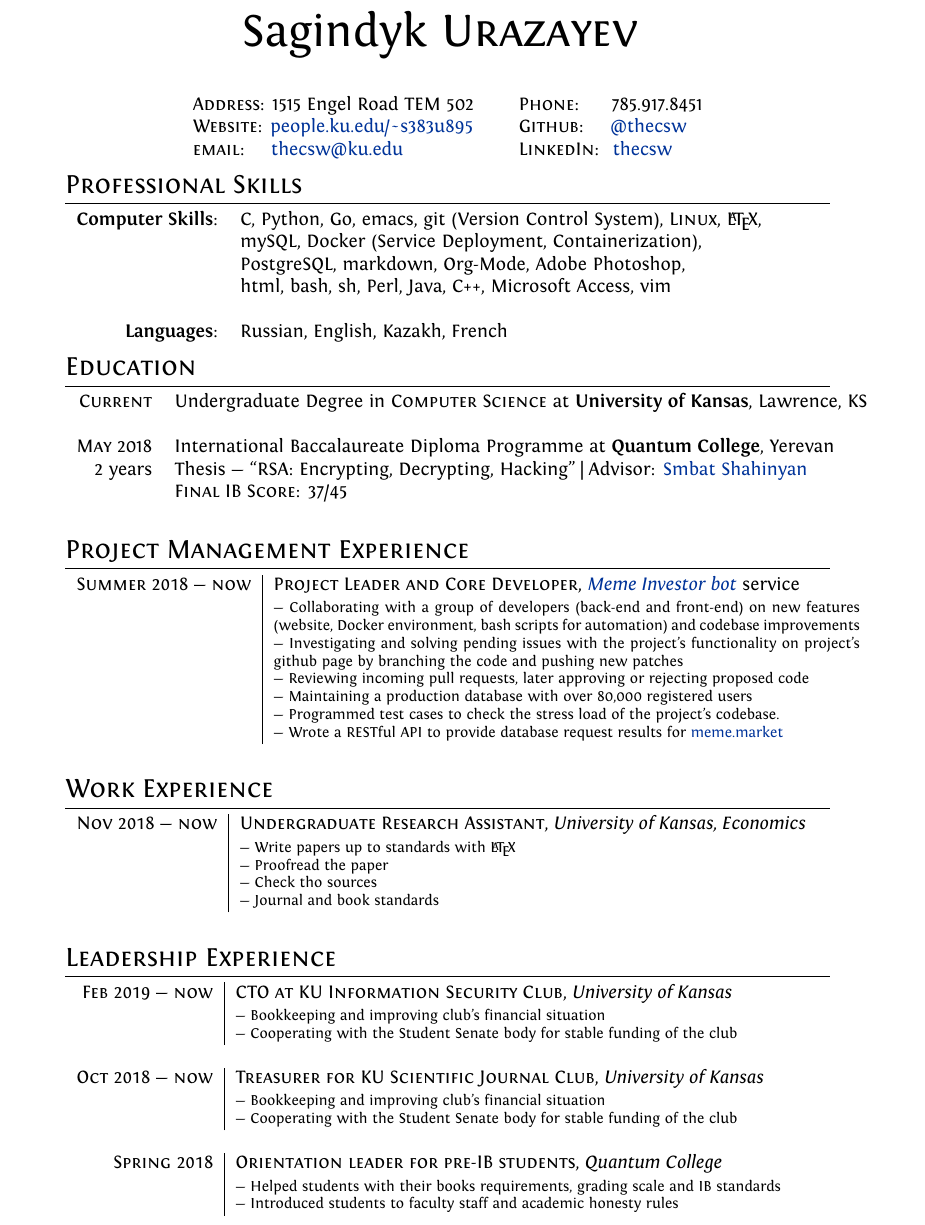
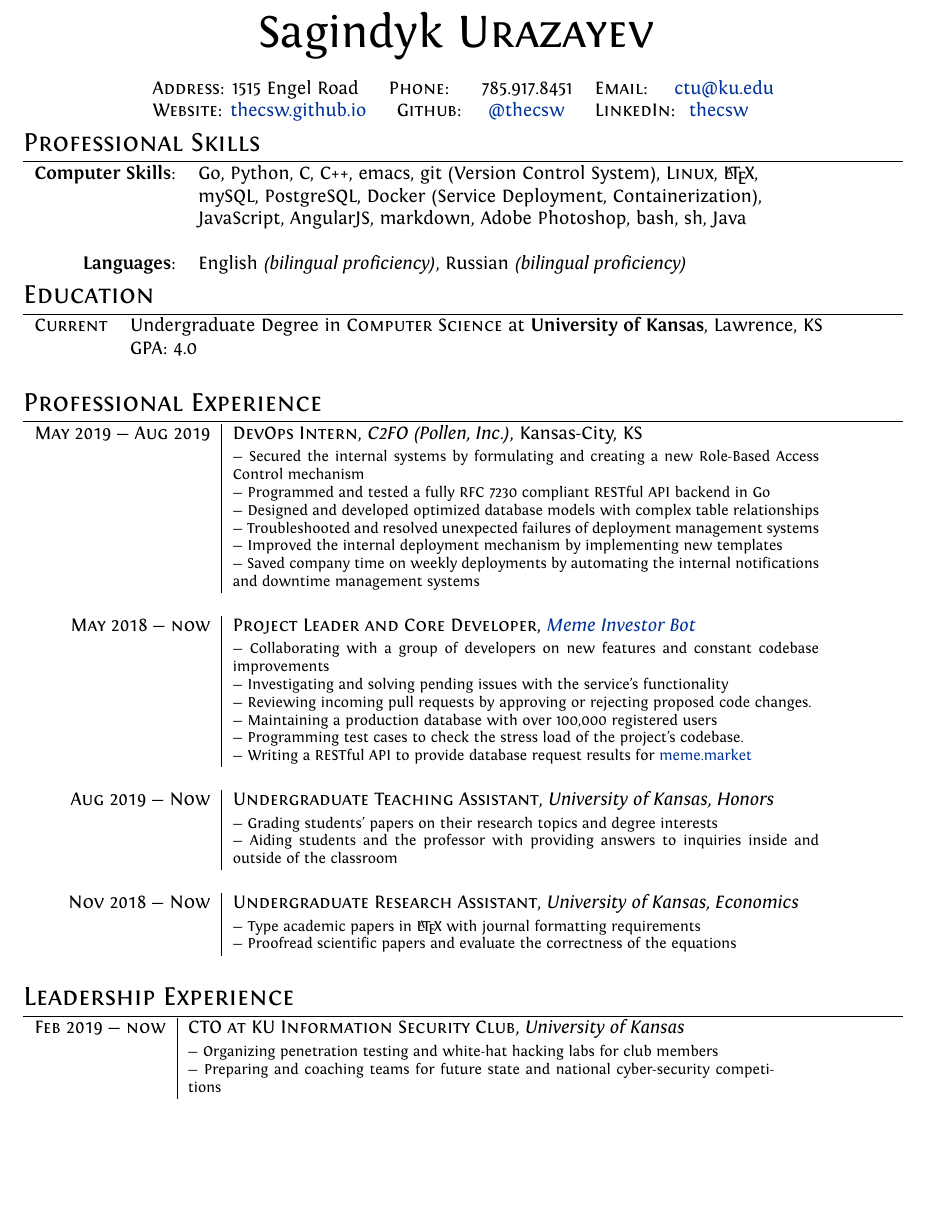
Before and after one commit to thecsw/resume, a LaTeX document (industry/industry.tex): part of the page, cut so that both start at the same text, the shorter picture padded with empty space. Compiled offline with XeLaTeX.

Commit message:
Updated the resume so it's up to date now!

```diff
--- a/industry/industry.tex
+++ b/industry/industry.tex
@@ -1,4 +1,4 @@
-\documentclass[a4paper,10pt]{article}
+\documentclass[letterpaper,10pt]{article}
 
 %A Few Useful Packages
 \usepackage{marvosym}
@@ -6,7 +6,8 @@
 \usepackage{xunicode,xltxtra,url,parskip} 	%other packages for formatting
 \RequirePackage{color,graphicx}
 \usepackage[usenames,dvipsnames]{xcolor}
-\usepackage[big]{layaureo} 				%better formatting of the A4 page
+%\usepackage[big]{layaureo} 				%better formatting of the A4 page
+\usepackage{fullpage}
 % an alternative to Layaureo can be ** \usepackage{fullpage} **
 \usepackage{supertabular} 				%for Grades
 \usepackage{titlesec}					%custom \section
@@ -35,27 +36,26 @@ ItalicFont = Fontin-Italic.otf
 
 %--------------------BEGIN DOCUMENT----------------------
 \begin{document}
-
+%% \enlargethispage{\baselineskip}
+%% \enlargethispage{\baselineskip}
 \pagestyle{empty} % non-numbered pages
 
 %--------------------TITLE-------------
 \par{\centering
 		{\Huge Sagindyk \textsc{Urazayev}
-	}\bigskip\par}
+	}\smallskip\par}
 
 %--------------------SECTIONS-----------------------------------
 %Section: Personal Data
 %\section{}
       \begin{center}
         \begin{tabular}{lcl}
-          % \textsc{Place and Date of Birth:} & Almaty, Kazakhstan  | 14 June 2000 \\
-          \textsc{Address:}   1515 Engel Road TEM 502 &&
-          \textsc{Phone:} \quad \ 785.917.8451\\
+          \textsc{Address:}   1515 Engel Road &
+          \textsc{Phone:} \quad \ 785.917.8451 &
+          \textsc{Email:} \quad \href{mailto:ctu@ku.edu}{ctu@ku.edu} \\
 
-          \textsc{Website:} \href{http://people.ku.edu/~s383u895}{people.ku.edu/\textasciitilde{}s383u895}&&
-          \textsc{Github:} \quad \href{https://github.com/thecsw}{@thecsw}\\
-
-          \textsc{email:} \quad \href{mailto:thecsw@ku.edu}{thecsw@ku.edu} &&
+          \textsc{Website:} \href{https://thecsw.github.io}{thecsw.github.io}&
+          \textsc{Github:} \quad \href{https://github.com/thecsw}{@thecsw}&
           \textsc{LinkedIn:} \ \href{https://linkedin.com/in/thecsw}{thecsw}\\
         \end{tabular}
       \end{center}
@@ -63,11 +63,11 @@ ItalicFont = Fontin-Italic.otf
 \section{Professional Skills}
 \begin{tabular}{rl}
 
-  \textbf{Computer Skills}:& C, Python, Go, emacs, git (Version Control System), \textsc{Linux}, \LaTeX, \\& mySQL,
-  Docker (Service Deployment, Containerization),\\&
-  PostgreSQL, markdown, Org-Mode, Adobe Photoshop, \\& html, bash, sh, Perl, Java, C++, Microsoft Access, vim\\\\
+  \textbf{Computer Skills}:& Go, Python, C, C++, emacs, git (Version Control System), \textsc{Linux}, \LaTeX, \\& mySQL,
+  PostgreSQL, Docker (Service Deployment, Containerization),\\&
+  JavaScript, AngularJS, markdown, Adobe Photoshop, bash, sh, Java\\\\
 
-  \textbf{Languages}: &Russian, English, Kazakh, French\\
+  \textbf{Languages}: &English \emph{(bilingual proficiency)}, Russian \emph{(bilingual proficiency)}\\
 
 \end{tabular}
 
@@ -76,63 +76,64 @@ ItalicFont = Fontin-Italic.otf
 \begin{tabular}{rl}
 
   \textsc{Current} & Undergraduate Degree in \textsc{Computer Science} at \normalsize\textbf{University of Kansas}, Lawrence, KS\\
+  &\textsc{GPA}: 4.0\\
   \\
-
-  \textsc{May} 2018& International Baccalaureate Diploma Programme at \textbf{Quantum College}, Yerevan\\
-  2 years&Thesis --- ``RSA:\@ Encrypting, Decrypting, Hacking'' | Advisor: \href{http://www.ysu.am/persons/en/Smbat-Shahinyan}{Smbat Shahinyan}\\
-                   &\textsc{Final IB Score}: 37/45 \\&\\
 
 \end{tabular}
 
-\section{Project Management Experience}
-\begin{tabular}{r|p{11cm}}
-  \textsc{Summer 2018 --- now} &  \textsc{Project Leader and Core Developer}, \emph{\href{https://github.com/MemeInvestor/memeinvestor_bot}{Meme Investor bot}} service\\&\footnotesize{
-  --- Collaborating with a group of developers (back-end and front-end) on new features (website, Docker environment, bash scripts for automation) and codebase improvements
-
-  --- Investigating and solving pending issues with the project's functionality on project's github page by branching the code and pushing new patches
-
-  --- Reviewing incoming pull requests, later approving or rejecting proposed code
-
-  --- Maintaining a production database with over 80,000 registered users
-
-  --- Programmed test cases to check the stress load of the project's codebase.
-
-  --- Wrote a RESTful API to provide database request results for \href{https://meme.market}{meme.market}
-  } \\\multicolumn{2}{c}{}\\
-\end{tabular}
-
-\section{Work Experience}
+\section{Professional Experience}
 \begin{tabular}{r|p{11cm}}
 
-  \textsc{Nov 2018 --- now} &  \textsc{Undergraduate Research Assistant}, \emph{University of Kansas, Economics}\\&\footnotesize{
-  --- Write papers up to standards with \LaTeX{}
+  \textsc{May 2019 --- Aug 2019} &  \textsc{DevOps Intern}, \emph{C2FO (Pollen, Inc.)}, Kansas-City, KS\\&\footnotesize{
+    --- Secured the internal systems by formulating and creating a new Role-Based Access Control mechanism
 
-  --- Proofread the paper
+    --- Programmed and tested a fully RFC 7230 compliant RESTful API backend in Go
 
-  --- Check tho sources
+    --- Designed and developed optimized database models with complex table relationships
 
-  --- Journal and book standards
+    --- Troubleshooted and resolved unexpected failures of deployment management systems
+
+    --- Improved the internal deployment mechanism by implementing new templates
+
+    --- Saved company time on weekly deployments by automating the internal notifications and downtime management systems
+
+  } \\\multicolumn{2}{c}{}\\
+
+  \textsc{May 2018 --- now} &  \textsc{Project Leader and Core Developer}, \emph{\href{https://github.com/MemeInvestor/memeinvestor_bot}{Meme Investor Bot}}\\&\footnotesize{
+    --- Collaborating with a group of developers on new features and constant codebase improvements
+
+    --- Investigating and solving pending issues with the service's functionality
+
+    --- Reviewing incoming pull requests by approving or rejecting proposed code changes.
+
+    --- Maintaining a production database with over 100,000 registered users
+
+    --- Programming test cases to check the stress load of the project's codebase.
+
+    --- Writing a RESTful API to provide database request results for \href{https://meme.market}{meme.market}
+  } \\\multicolumn{2}{c}{}\\
+
+  \textsc{Aug 2019 --- Now} &  \textsc{Undergraduate Teaching Assistant}, \emph{University of Kansas, Honors}\\&\footnotesize{
+    --- Grading students' papers on their research topics and degree interests
+
+    --- Aiding students and the professor with providing answers to inquiries inside and outside of the classroom
+  } \\\multicolumn{2}{c}{}\\
+
+
+      \textsc{Nov 2018 --- Now} &  \textsc{Undergraduate Research Assistant}, \emph{University of Kansas, Economics}\\&\footnotesize{
+  --- Type academic papers in \LaTeX{} with journal formatting requirements
+
+  --- Proofread scientific papers and evaluate the correctness of the equations
   } \\\multicolumn{2}{c}{}\\
   \end{tabular}
+
 \section{Leadership Experience}
 \begin{tabular}{r|p{11cm}}
+  \textsc{Feb 2019 --- now} &  \textsc{CTO at KU Information Security Club}, \emph{University of Kansas}\\&\footnotesize{
+    --- Organizing penetration testing and white-hat hacking labs for club members
 
-  \textsc{Feb 2019 --- now} &  \textsc{CTO at KU Information Security Club}, \emph{University of Kansas}\\&\footnotesize{
-  --- Bookkeeping and improving club's financial situation
 
-  --- Cooperating with the Student Senate body for stable funding of the club
-  } \\\multicolumn{2}{c}{}\\
-
-  \textsc{Oct 2018 --- now} &  \textsc{Treasurer for KU Scientific Journal Club}, \emph{University of Kansas}\\&\footnotesize{
-  --- Bookkeeping and improving club's financial situation
-
-  --- Cooperating with the Student Senate body for stable funding of the club
-  } \\\multicolumn{2}{c}{}\\
-
-  \textsc{Spring 2018} &  \textsc{Orientation leader for pre-IB students}, \emph{Quantum College}\\&\footnotesize{
-  --- Helped students with their books requirements, grading scale and IB standards
-
-  --- Introduced students to faculty staff and academic honesty rules
+    --- Preparing and coaching teams for future state and national cyber-security competitions
   } \\\multicolumn{2}{c}{}\\
 \end{tabular}
 \end{document}
```
Also changed, not shown: industry/industry.tex (2 more changed lines).
